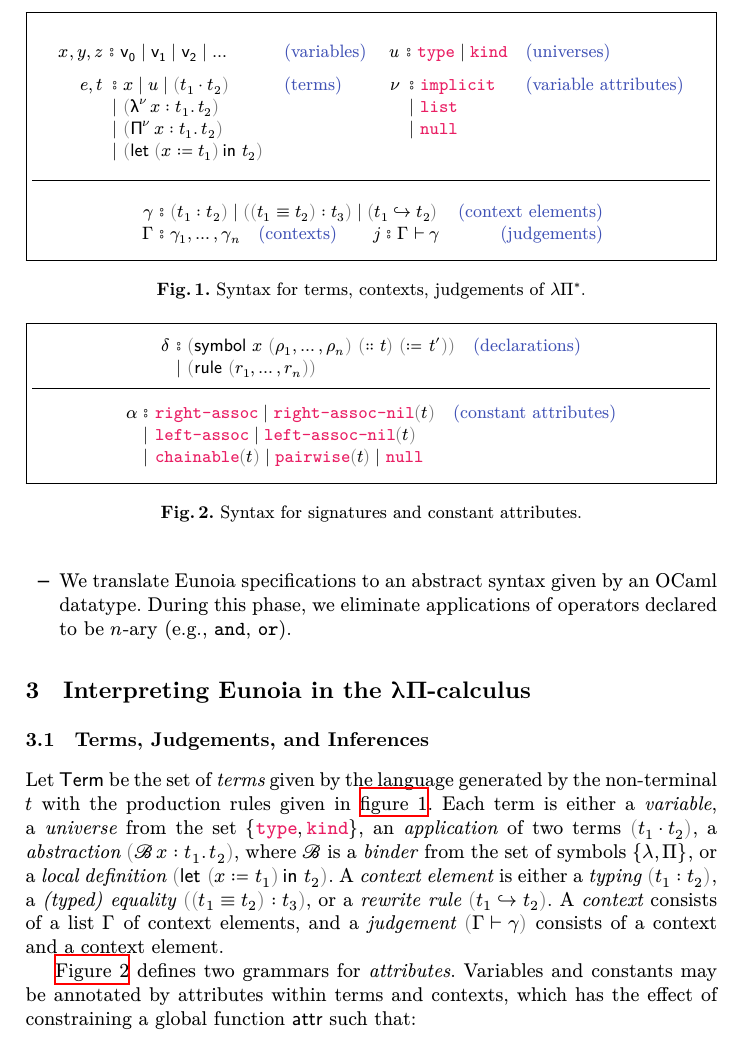
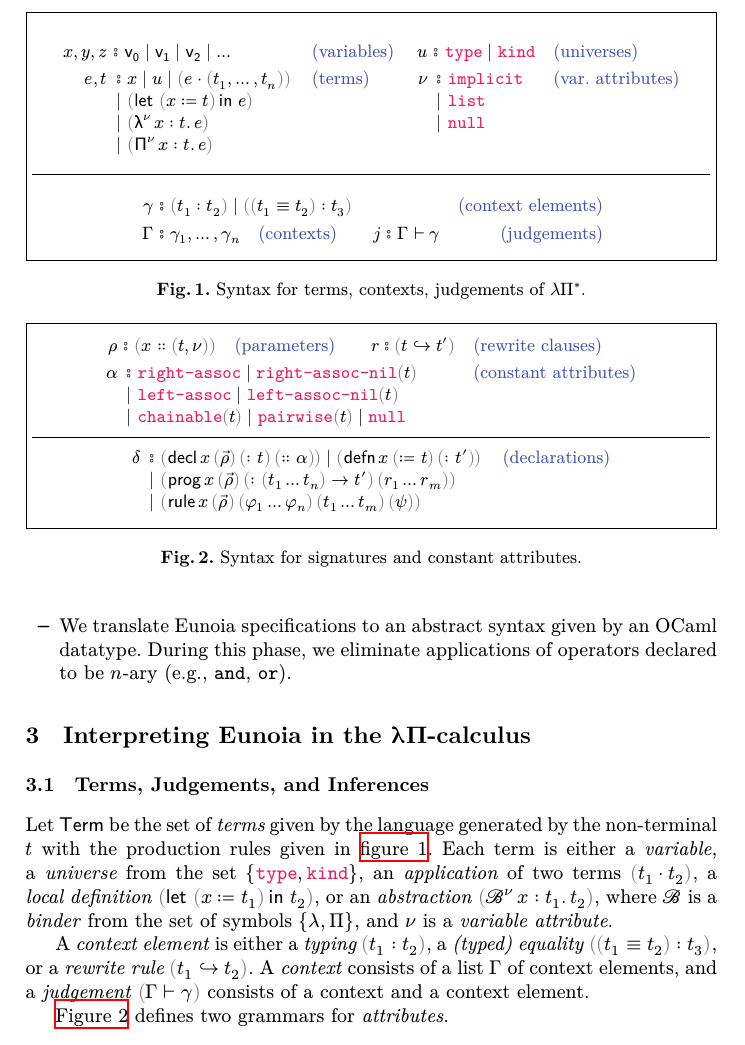
Before and after one commit to gburel/eo2lp, a LaTeX paper (tex/eo2lp.tex, which reads tex/eo2lp.macros.tex): part of page 2 of 3, cut so that both start at the same text. Compiled offline with XeLaTeX.

Commit message:
add grammar for eunoia declarations; add grammar for parameters; add grammar for rewrite clauses, remove rewrites from context elements

```diff
--- a/tex/eo2lp.macros.tex
+++ b/tex/eo2lp.macros.tex
@@ -15,7 +15,7 @@
 \newcommand{\mbf}{\mathbf}
 \newcommand{\mscr}{\mathscr}
 \newcommand{\mtt}[1]{{\color{MaterialPink500}{\texttt{#1}}}}
-\newcommand{\mcomment}[1]{\color{MaterialIndigo500}{\text{#1}}}
+\newcommand{\mcomment}[1]{{\color{MaterialIndigo500}{\text{#1}}}}
 \newcommand{\paren}[1]{{\color{MaterialGrey600}{\lparen}}{#1}{\color{MaterialGrey600}{\rparen}}}
 
 % ----- abstract syntax ----------
--- a/tex/eo2lp.tex
+++ b/tex/eo2lp.tex
@@ -96,6 +96,8 @@ The overall architecture of our method is as follows:
 
 \section{Interpreting Eunoia in the λΠ-calculus}
 
+\newcommand{\kon}[1]{\msf{k}_{\msf{#1}}}
+
 \subsection{Terms, Judgements, and Inferences}
 %
 
@@ -104,18 +106,18 @@ The overall architecture of our method is as follows:
 	{Syntax for terms, contexts, judgements of $λΠ^\ast$.}
 	$$
 		\begin{array}[t]{c@{\quad}c}
-			\begin{array}[t]
-				{r@{\ }l@{\quad}l}
+			\begin{array}[t]{r@{\ }l@{\quad}l}
 				%!----------------------------------------!%
 				x,y,z & {⦂}\ \var 0 ∣ \var 1 ∣ \var 2 ∣ \ldots
-				      & \mcomment{(variables)}                 \\[2mm]
+				      & \mcomment{(variables)}                 \\[1mm]
+
 				%------------------------------------------%
 				e, t  &
 				\begin{array}[t]{c@{\ }l}
-					{⦂} & x ∣ u ∣ \paren{\app{t_1}{t_2}} \\
-					∣   & \paren{\alam{ν}{x : t_1}{t_2}} \\
-					∣   & \paren{\apii{ν}{x : t_1}{t_2}} \\
-					∣   & \paren{\lett{x ≔ t_1}{t_2}}    \\
+					{⦂} & x ∣ u ∣ \paren{\app{e}{\paren{\plur t n}}} \\
+					∣   & \paren{\lett{x ≔ t}{e}}                    \\
+					∣   & \paren{\alam{ν}{x : t}{e}}                 \\
+					∣   & \paren{\apii{ν}{x : t}{e}}                 \\
 				\end{array}
 				      & \mcomment{(terms)}
 				%!----------------------------------------!%
@@ -125,7 +127,7 @@ The overall architecture of our method is as follows:
 				{r@{\ }l@{\quad}l}
 				%------------------------------------------%
 				u & {⦂}\ {\TYPE ∣ \KIND}
-				  & \mcomment{(universes)}           \\[2mm]
+				  & \mcomment{(universes)}       \\[1mm]
 				%------------------------------------------%
 				ν &
 				\begin{array}[t]{c@{\ }l}
@@ -133,15 +135,14 @@ The overall architecture of our method is as follows:
 					∣   & \mtt{list}     \\
 					∣   & \mtt{null}
 				\end{array}
-				  & \mcomment{(variable attributes)}
-				% \\
+				  & \mcomment{(var. attributes)}
+				% \\[2mm]
 				%------------------------------------------%
-				% α &
+				% ρ &
 				% \begin{array}[t]{c@{\ }l}
-				% 	{⦂} & \mtt{right-assoc-nil}\paren{t} \\
-				% 	∣   & \mtt{left-assoc}
+				% 	{⦂} & ((x : t) ∷ ν)
 				% \end{array}
-				%   & \mcomment{(constant attributes)}
+				%   & \mcomment{(parameters)}
 				% %------------------------------------------%
 			\end{array}
 		\end{array}
@@ -154,10 +155,9 @@ The overall architecture of our method is as follows:
 			\multicolumn{4}{@{}l@{}}{
 			\paren{t_1 : t_2}
 			\mid \paren{\paren{t_1 ≡ t_2} : t_3}
-			\mid \paren{t_1 ↪ t_2}
 			}
 			  & \mcomment{(context elements)}
-			\\
+			\\[1mm]
 			Γ & \plur γ n
 			  & \mcomment{(contexts)}
 			  &
@@ -173,56 +173,79 @@ non-terminal $t$ with the production rules given in \autoref{fig:term-syntax}.
 Each term is either a \emph{variable},
 a \emph{universe} from the set $\{ \TYPE, \KIND \}$,
 an \emph{application} of two terms $\paren{\app{t_1}{t_2}}$,
-a \emph{abstraction} $\paren{\binddot{\mscr B} {x : t_1} {t_2}}$,
+a \emph{local definition} $\paren{\lett{x ≔ t_1}{t_2}}$,
+or an \emph{abstraction} $\paren{\binddot{\mscr{B}^{ν}}{x : t_1}{t_2}}$,
 where $\mscr{B}$ is a \emph{binder} from the set of symbols $\{ λ, Π \}$,
-or a \emph{local definition} $\paren{\lett{x ≔ t_1}{t_2}}$.
+and $ν$ is a \emph{variable attribute}.
+
+
 %
 A \emph{context element} is either a \emph{typing} $\paren{t_1 : t_2}$,
 a \emph{(typed) equality} $\paren{\paren{t_1 ≡ t_2} : t_3}$,
 or a \emph{rewrite rule} $\paren{t_1 ↪ t_2}$.
 %
-A \emph{context} consists of a list $Γ$ of context elements,
-and a \emph{judgement} $\paren{Γ ⊢ γ}$ consists of a context and a context element.
+A \emph{context} consists of a list $Γ$ of context elements, and
+a \emph{judgement} $\paren{Γ ⊢ γ}$ consists of a context and a context element.
 %
 
 \newcommand{\attr}{\msf{attr}}
 \Autoref{fig:attr-syntax} defines two grammars for \emph{attributes}.
-Variables and constants may be annotated by attributes within
-terms and contexts, which has the effect of constraining
-a global function $\attr$ such that:
 
 % $\attr(x)$ is a variable attribute when $x$ is a variable, and
 % $\attr(κ)$ is a constant attribute when $κ$ is a constant.
+\newcommand{\decl}[4]{\msf{decl}\,{#1}\,{#2}\,{#3}\,{#4}}
+\newcommand{\defn}[3]{\msf{defn}\,{#1}\,{#2}\,{#3}}
+\newcommand{\prog}[4]{\msf{prog}\,{#1}\,{#2}\,{#3}\,{#4}}
+\newcommand{\irule}[5]{\msf{rule}\,{#1}\,{#2}\,{#3}\,{#4}\,{#5}}
 
 \begin{boxfigure}[t]{fig:attr-syntax}
 	{Syntax for signatures and constant attributes.}
-
+	%
 	$$
-		\begin{array}[t]{r@{\ }c@{\ }l@{\quad}r}
-			δ & {⦂}
-			  & \paren{\msf{symbol}\ {x}\ \paren{\plur ρ n}\ \paren{{∷}\ t}\ \paren{{≔}\ t'}}
-			  & \mcomment{(declarations)}
-			\\
-			  & {∣}
-			  & \paren{\msf{rule}\ \paren{\plur r n}}
+		\begin{array}[t]{r@{\ }l@{\quad}l}
+			ρ &
+			{⦂}\ \paren{x ∷ \paren{t,ν}}\quad\mcomment{(parameters)}\qquad
+			r ⦂ \paren{t ↪ t'}
+			  & \mcomment{(rewrite clauses)}     \\[1mm]
+			%
+			α &
+			\begin{array}[t]{c@{\ }l}
+				{⦂}  &
+				\mtt{right-assoc} \mid
+				\mtt{right-assoc-nil}\paren{t}
+				\\
+				\mid &
+				\mtt{left-assoc} \mid
+				\mtt{left-assoc-nil}\paren{t}
+				\\
+				\mid &
+				\mtt{chainable}\paren{t} ∣
+				\mtt{pairwise}\paren{t} ∣
+				\mtt{null}
+			\end{array}
+			  & \mcomment{(constant attributes)} \\[5mm]
+			%
 		\end{array}
 	$$
 	\hrule
-	$$
-		\begin{array}[t]{r@{\ }c@{\ }l@{\quad}r}
-			α & ⦂                                &
-			\mtt{right-assoc} \mid
-			\mtt{right-assoc-nil}\paren{t}
-			  & \mcomment{(constant attributes)}
-			\\
-			  & \mid                             &
-			\mtt{left-assoc} \mid
-			\mtt{left-assoc-nil}\paren{t}
-			\\
-			  & \mid                             &
-			\mtt{chainable}\paren{t} ∣
-			\mtt{pairwise}\paren{t} ∣
-			\mtt{null}
+	$$\begin{array}{r@{\ }l@{\quad}l}
+			δ &
+			\begin{array}[t]{c@{\ }l}
+				{⦂} & \paren{\decl{x}{\paren{\vec ρ}}{\paren{{:}\ t}}{\paren{{∷}\ α}}}
+				∣ \paren{\defn{x}{\paren{{≔}\ t}}{\paren{{:}\ t'}}}                    \\
+				{∣} & \paren{\prog{x}
+				{\paren{\vec ρ}}
+				{\paren{{:}\ {\paren{t_1 \ldots t_n} → t'}}}
+				{\paren{r_1 \ldots r_m}}
+				}                                                                      \\
+				{∣} & \paren{\irule{x}
+					{\paren{\vec ρ}}
+					{\paren{φ_1 \ldots φ_n}}
+					{\paren{t_1 \ldots t_m}}
+					{\paren{ψ}}
+				}
+			\end{array}
+			  & \mcomment{(declarations)}
 		\end{array}
 	$$
 \end{boxfigure}
```
